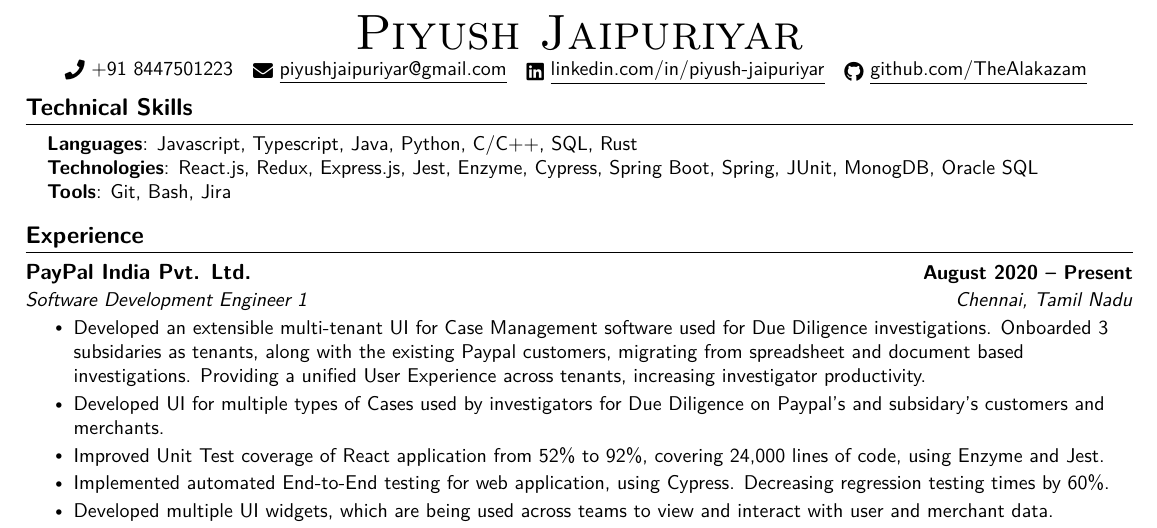
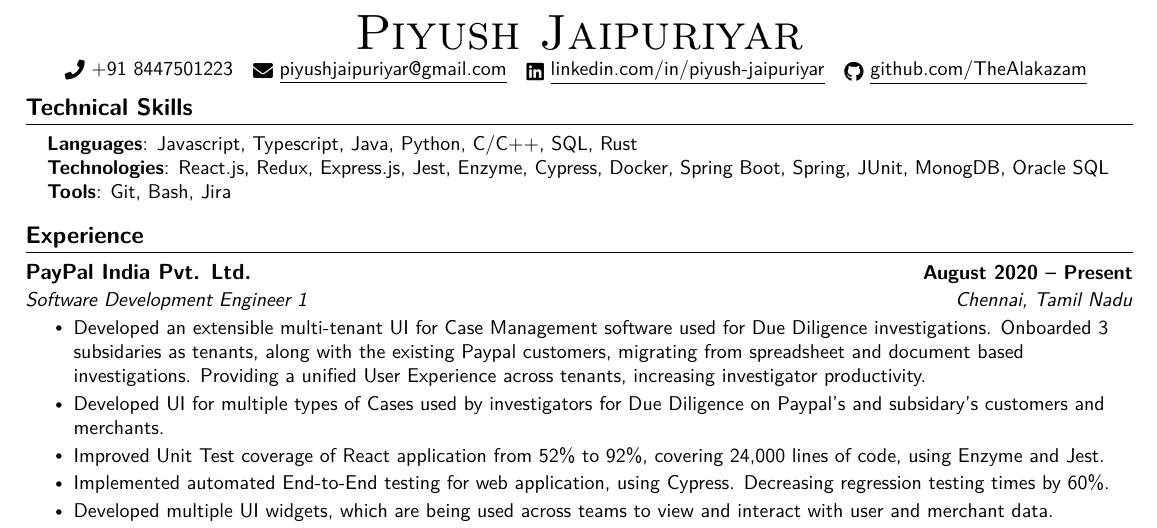
Before and after one commit to TheAlakazam/resume, a LaTeX CV (resume.tex): part of the page, cut so that both start at the same text. Compiled offline with pdfLaTeX.

Commit message:
feat: add docker

```diff
--- a/resume.tex
+++ b/resume.tex
@@ -120,7 +120,7 @@
 \begin{itemize}[leftmargin=0.15in, label={}]
   \small{\item{
    \textbf{Languages}{: Javascript, Typescript, Java, Python, C/C++, SQL, Rust} \\
-   \textbf{Technologies}{: React.js, Redux, Express.js, Jest, Enzyme, Cypress, Spring Boot, Spring, JUnit, MonogDB, Oracle SQL} \\
+   \textbf{Technologies}{: React.js, Redux, Express.js, Jest, Enzyme, Cypress, Docker, Spring Boot, Spring, JUnit, MonogDB, Oracle SQL} \\
    \textbf{Tools}{: Git, Bash, Jira} \\
   }}
 \end{itemize}
```
